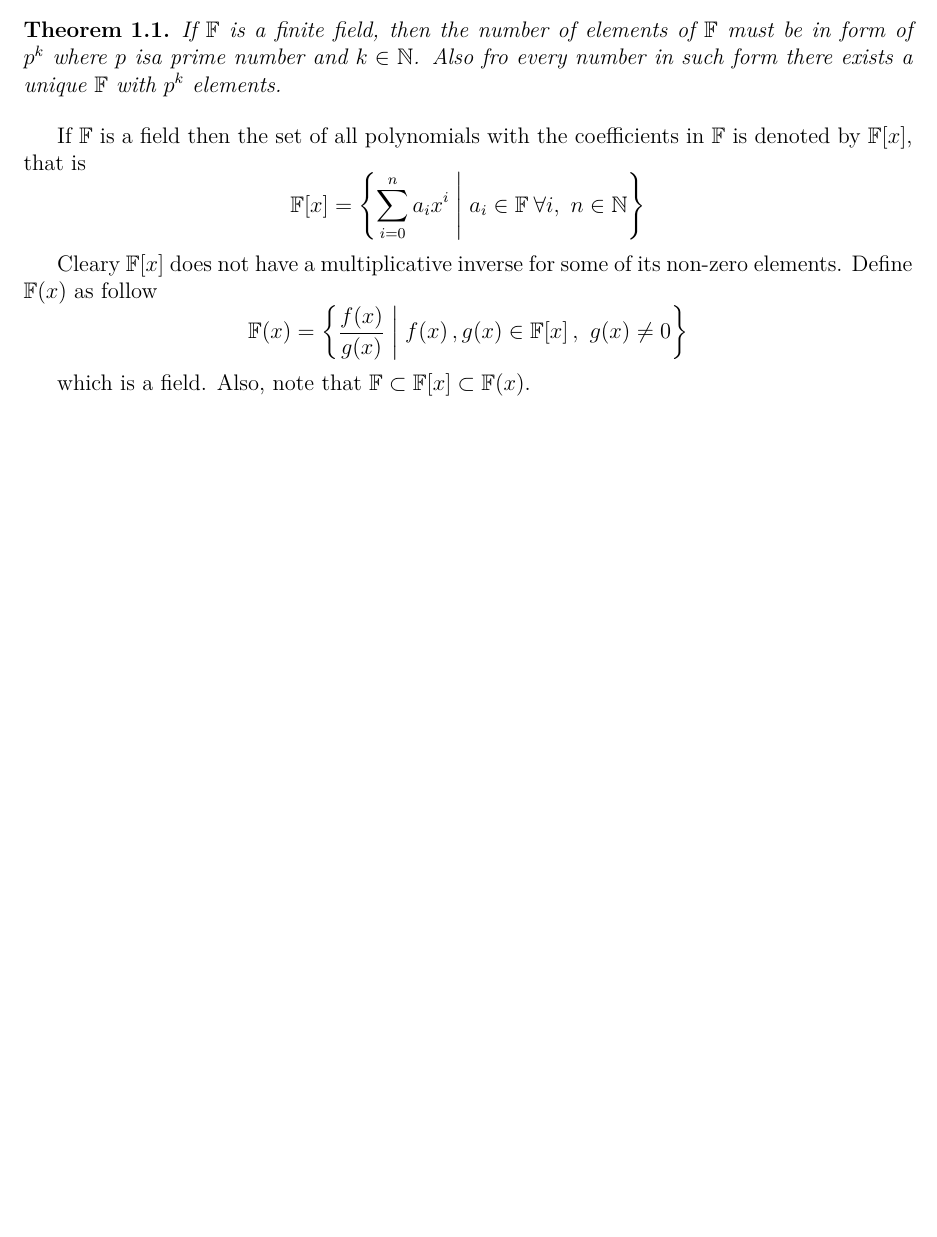
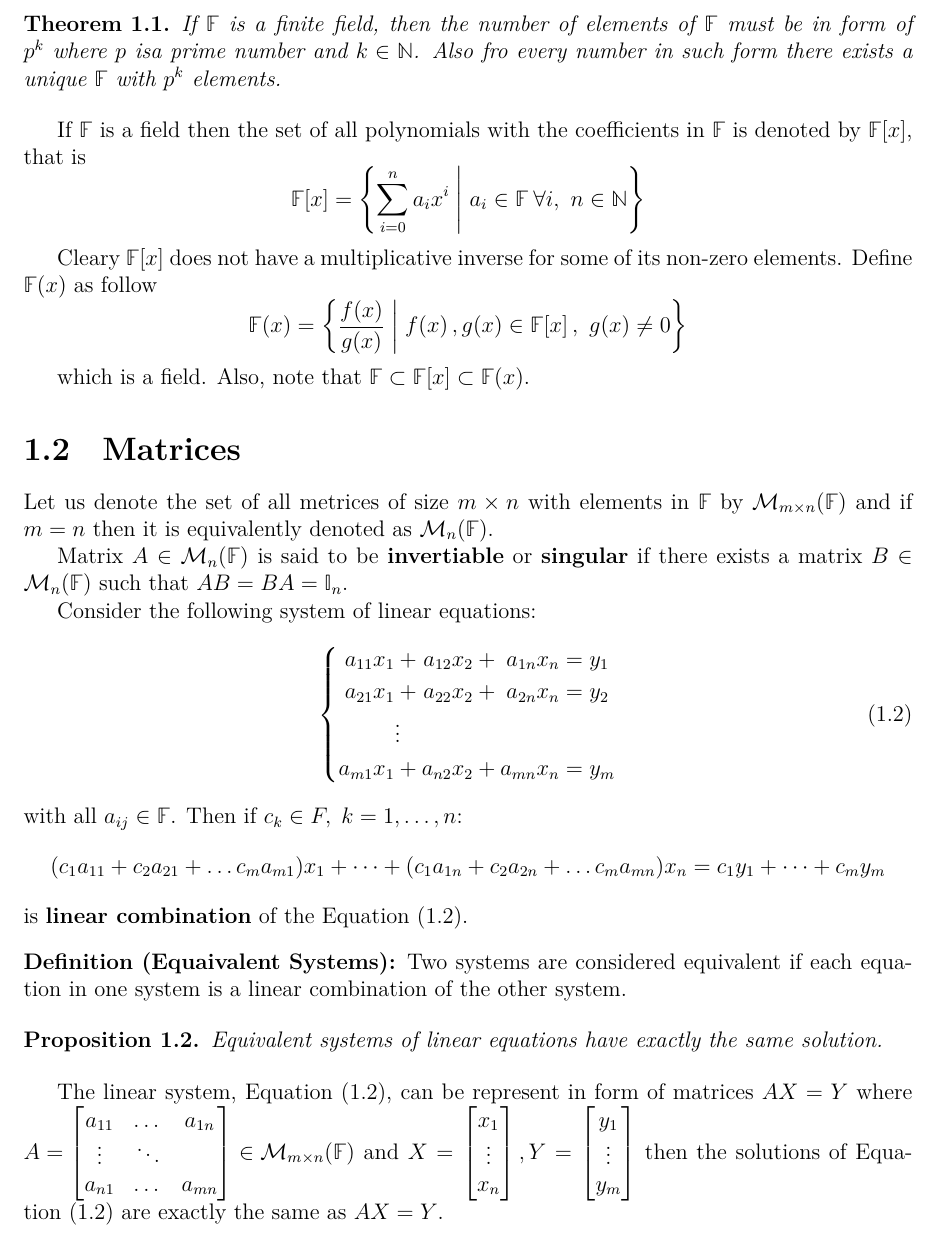
Before and after one commit to alxelr2014/LinearAlgebra, a LaTeX book (main.tex, which reads chapters/LinearEquation.tex): part of page 4 of 4, cut so that both start at the same text, the shorter picture padded with empty space. The pictures show the PDF file main.pdf that the author committed with the source.

Commit message:
matrices first page

```diff
--- a/chapters/LinearEquation.tex
+++ b/chapters/LinearEquation.tex
@@ -40,3 +40,39 @@ Cleary \(\squareFunc{\Field}{x}\) does not have a multiplicative inverse for som
 \end{equation*}
 
 which is a field. Also, note that \(\Field \subset \squareFunc{\Field}{x} \subset \func{\Field}{x}\).
+\section{Matrices}
+Let us denote the set of all metrices of size \(m \times n\) with elements in \(\Field\) by \( \Matrices{m}{n} \) and if \(m = n\) then it is equivalently denoted as \(\SquareMatrices{n}\).
+
+Matrix \(A \in \SquareMatrices{n}\) is said to be \textbf{invertiable} or \textbf{singular} if there exists a matrix \(B \in \SquareMatrices{n}\) such that \(AB = BA = \IdentityMatrix_n\).
+
+Consider the following system of linear equations:
+\begin{equation}
+    \left\{
+    \begin{alignedat}{3} \label{eq:LinearEquation}
+        % R & L   &  R & L   &  R & L
+        a_{11}x_1 & +{} &  a_{12}x_2 & +{} & a_{1n}x_n & = y_1 \\
+        a_{21}x_1 & +{} &  a_{22}x_2 & +{} & a_{2n}x_n & = y_2 \\
+        & \vdots\\
+        a_{m1}x_1 & +{} &  a_{n2}x_2 & +{} & a_{mn}x_n & = y_m
+    \end{alignedat}
+    \right.
+\end{equation}
+with all \(a_{ij} \in \Field\). Then if \(c_k \in F,\; k = 1, \dots, n\):
+\begin{equation*}
+    (c_1 a_{11} + c_2 a_{21} + \dots c_m a_{m1})x_1 + \dots + (c_1 a_{1n} + c_2 a_{2n} + \dots c_m a_{mn})x_n = c_1 y_1 + \dots + c_m y_m
+\end{equation*}
+is \textbf{linear combination} of the \Cref{eq:LinearEquation}.
+
+\begin{definition}[Equaivalent Systems]
+    Two systems are considered equivalent if each equation in one system is a linear combination of the other system.
+\end{definition}
+
+\begin{proposition}
+    Equivalent systems of linear equations have exactly the same solution.
+\end{proposition}
+
+The linear system, \Cref{eq:LinearEquation}, can be represent in form of matrices \(AX = Y\) where \linebreak\({A = \begin{bmatrix}
+            a_{11} & \dots  & a_{1n} \\
+            \vdots & \ddots &        \\
+            a_{n1} & \dots  & a_{mn}
+        \end{bmatrix} \in \Matrices{m}{n}}\)
@@ -42,0 +84,5 @@ which is a field. Also, note that \(\Field \subset \squareFunc{\Field}{x} \subse
+    y_1    \\
+    \vdots \\
+    y_m
+\end{bmatrix}\)
+then the solutions of \Cref{eq:LinearEquation} are exactly the same as \(AX = Y\).
```
Also changed, not shown: main.tex (+2 -3 lines), main.pdf, chapters/LinearEquation.tex (7 more changed lines), 10 other files.
